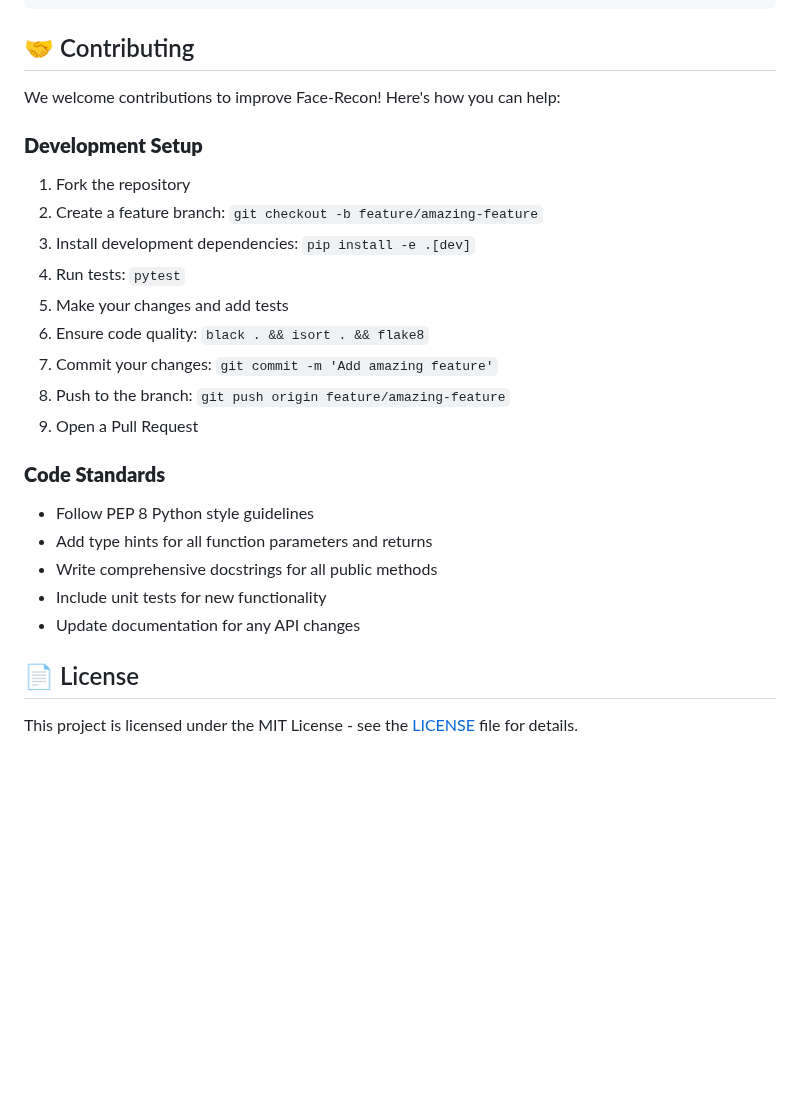
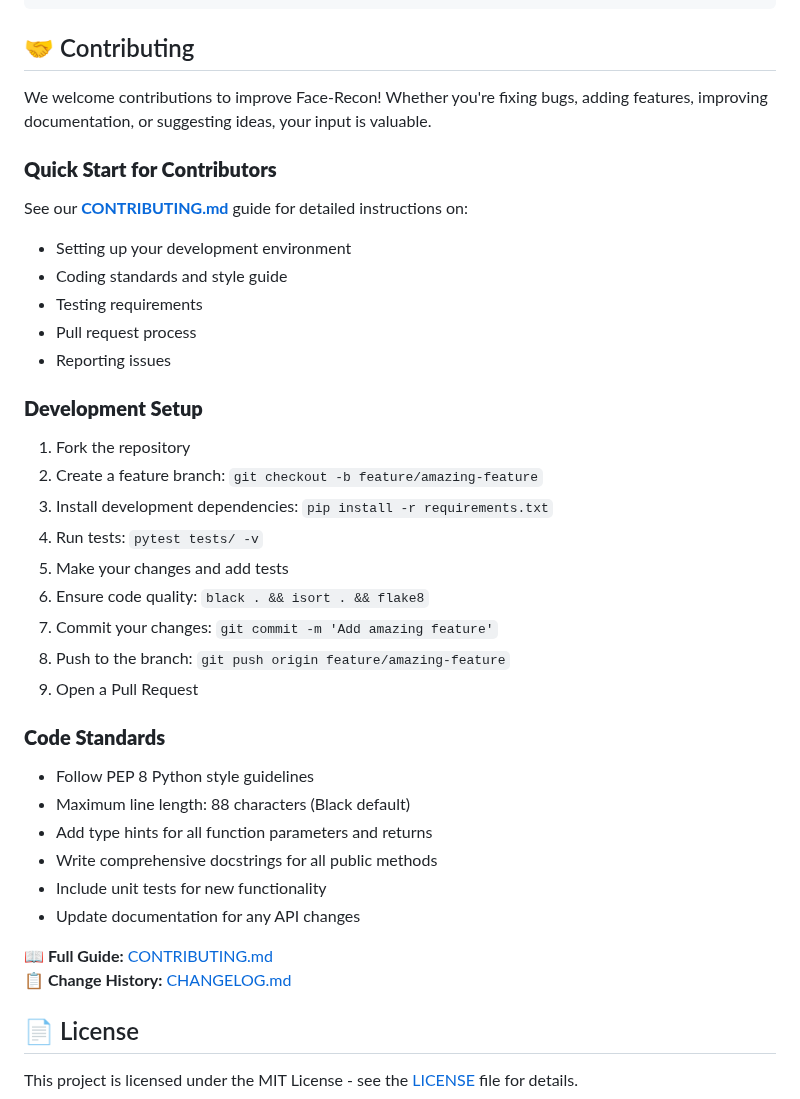
Before and after one commit to GizzZmo/Face-Recon, a Markdown page: README.md, the part around the change. Drawn GitHub-style; blank space fills up the shorter version.

```diff
--- a/README.md
+++ b/README.md
@@ -339,13 +339,22 @@ GET /api/v1/analytics           # Access analytics and reports
 
 ## 🤝 Contributing
 
-We welcome contributions to improve Face-Recon! Here's how you can help:
+We welcome contributions to improve Face-Recon! Whether you're fixing bugs, adding features, improving documentation, or suggesting ideas, your input is valuable.
+
+### **Quick Start for Contributors**
+
+See our [**CONTRIBUTING.md**](CONTRIBUTING.md) guide for detailed instructions on:
+- Setting up your development environment
+- Coding standards and style guide
+- Testing requirements
+- Pull request process
+- Reporting issues
 
 ### **Development Setup**
 1. Fork the repository
 2. Create a feature branch: `git checkout -b feature/amazing-feature`
-3. Install development dependencies: `pip install -e .[dev]`
-4. Run tests: `pytest`
+3. Install development dependencies: `pip install -r requirements.txt`
+4. Run tests: `pytest tests/ -v`
 5. Make your changes and add tests
 6. Ensure code quality: `black . && isort . && flake8`
 7. Commit your changes: `git commit -m 'Add amazing feature'`
@@ -354,10 +363,14 @@ We welcome contributions to improve Face-Recon! Here's how you can help:
 
 ### **Code Standards**
 - Follow PEP 8 Python style guidelines
+- Maximum line length: 88 characters (Black default)
 - Add type hints for all function parameters and returns
 - Write comprehensive docstrings for all public methods
 - Include unit tests for new functionality
 - Update documentation for any API changes
+
+**📖 Full Guide:** [CONTRIBUTING.md](CONTRIBUTING.md)
+**📋 Change History:** [CHANGELOG.md](CHANGELOG.md)
 
 ## 📄 License
 
```
Also changed, not shown: CHANGELOG.md (added, +115 -0 lines), CONTRIBUTING.md (added, +283 -0 lines).
